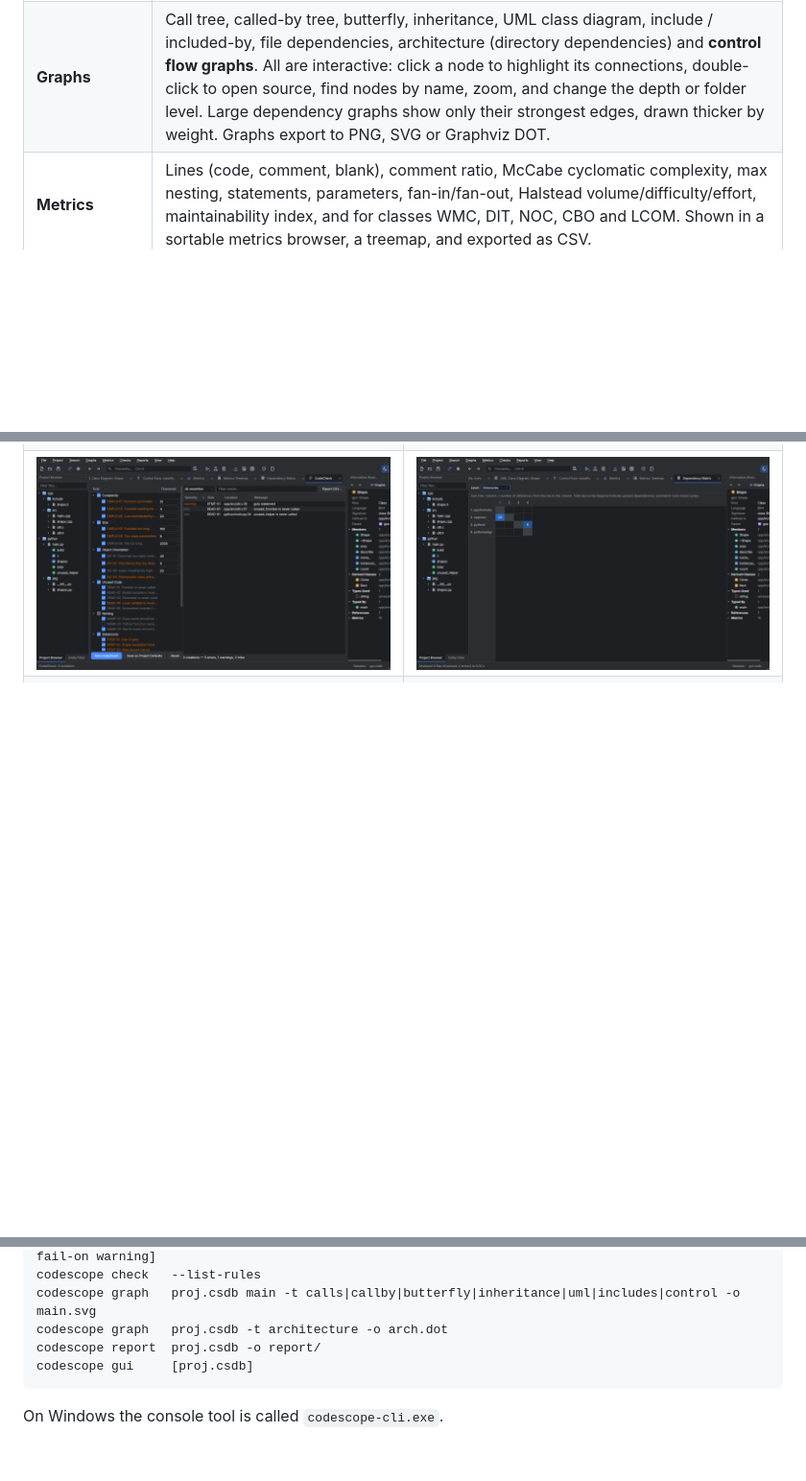
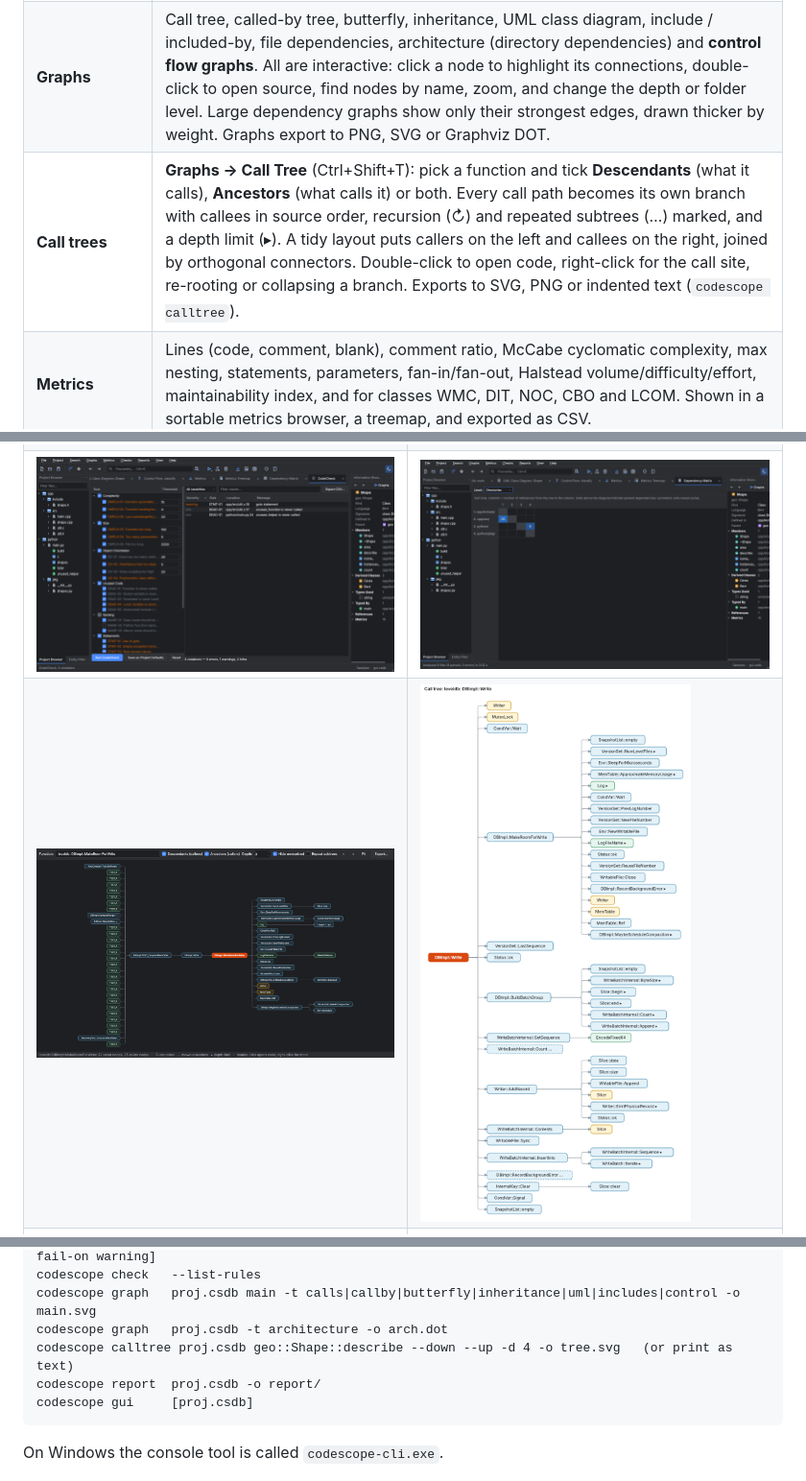
Before and after one commit to Linxu-Fan/code-analysis, a Markdown page: README.md, 3 parts joined by grey strips. Shown at 96% size. Rendered like a GitHub page; pictures changed too: docs/screenshots/12_calltree.png (added), docs/screenshots/12_calltree_svg.png (added); blank space fills up the shorter version.

````diff
--- a/README.md
+++ b/README.md
@@ -21,6 +21,7 @@ click away (moon icon, or **View → Dark Theme**).
 | **Information browser** | Every relationship of the selected entity: definition and declarations, members, calls / called-by, uses / used-by, base / derived classes, includes, all references, and metrics. |
 | **Code editor** | Visual Studio 2022 look: VS Light / VS Dark colour schemes, Cascadia Mono / Consolas, teal line numbers, framed current line and dotted indent guides. Highlighting uses tree-sitter plus semantic colouring from the analysis (types, functions, macros and enumerators coloured by what they resolve to). Ctrl+wheel zoom, configurable font. Also: line numbers, find bar, highlighting of every occurrence of the selected entity, Ctrl+click / F12 *go to definition*, back/forward navigation, context menus with graphs, editing and saving. |
 | **Graphs** | Call tree, called-by tree, butterfly, inheritance, UML class diagram, include / included-by, file dependencies, architecture (directory dependencies) and **control flow graphs**. All are interactive: click a node to highlight its connections, double-click to open source, find nodes by name, zoom, and change the depth or folder level. Large dependency graphs show only their strongest edges, drawn thicker by weight. Graphs export to PNG, SVG or Graphviz DOT. |
+| **Call trees** | **Graphs → Call Tree** (Ctrl+Shift+T): pick a function and tick **Descendants** (what it calls), **Ancestors** (what calls it) or both. Every call path becomes its own branch with callees in source order, recursion (↻) and repeated subtrees (…) marked, and a depth limit (▸). A tidy layout puts callers on the left and callees on the right, joined by orthogonal connectors. Double-click to open code, right-click for the call site, re-rooting or collapsing a branch. Exports to SVG, PNG or indented text (`codescope calltree`). |
 | **Metrics** | Lines (code, comment, blank), comment ratio, McCabe cyclomatic complexity, max nesting, statements, parameters, fan-in/fan-out, Halstead volume/difficulty/effort, maintainability index, and for classes WMC, DIT, NOC, CBO and LCOM. Shown in a sortable metrics browser, a treemap, and exported as CSV. |
 | **Dependency analysis** | Dependency structure matrix (DSM) at directory or file level, with dependency cycles highlighted. |
 | **CodeCheck** | 30 configurable rules: complexity and size thresholds, OO design, dead code (uncalled functions, unused globals, parameters and locals), naming conventions, risky constructs (`goto`, empty handlers, bare `except`, assignment in conditions, missing `default`, mutable default arguments, …), style and documentation. |
@@ -33,6 +34,7 @@ click away (moon icon, or **View → Dark Theme**).
 | ![Call graph](docs/screenshots/03_calls.png) | ![UML](docs/screenshots/04_uml.png) |
 | ![Control flow](docs/screenshots/05_cfg.png) | ![Treemap](docs/screenshots/07_treemap.png) |
 | ![CodeCheck](docs/screenshots/09_codecheck.png) | ![Dependency matrix](docs/screenshots/08_dsm.png) |
+| ![Call tree](docs/screenshots/12_calltree.png) | ![Call tree SVG export](docs/screenshots/12_calltree_svg.png) |
 | ![Start page](docs/screenshots/00_welcome.png) | ![Project overview](docs/screenshots/01_overview.png) |
 
 ## Installing on Windows
@@ -123,6 +125,7 @@ codescope check   proj.csdb [--rules "DEAD-*" CMPLX-01] [-t CMPLX-01=10] [-f tex
 codescope check   --list-rules
 codescope graph   proj.csdb main -t calls|callby|butterfly|inheritance|uml|includes|control -o main.svg
 codescope graph   proj.csdb -t architecture -o arch.dot
+codescope calltree proj.csdb geo::Shape::describe --down --up -d 4 -o tree.svg   (or print as text)
 codescope report  proj.csdb -o report/
 codescope gui     [proj.csdb]
 ```
````
Also changed, not shown: 7 other files.
